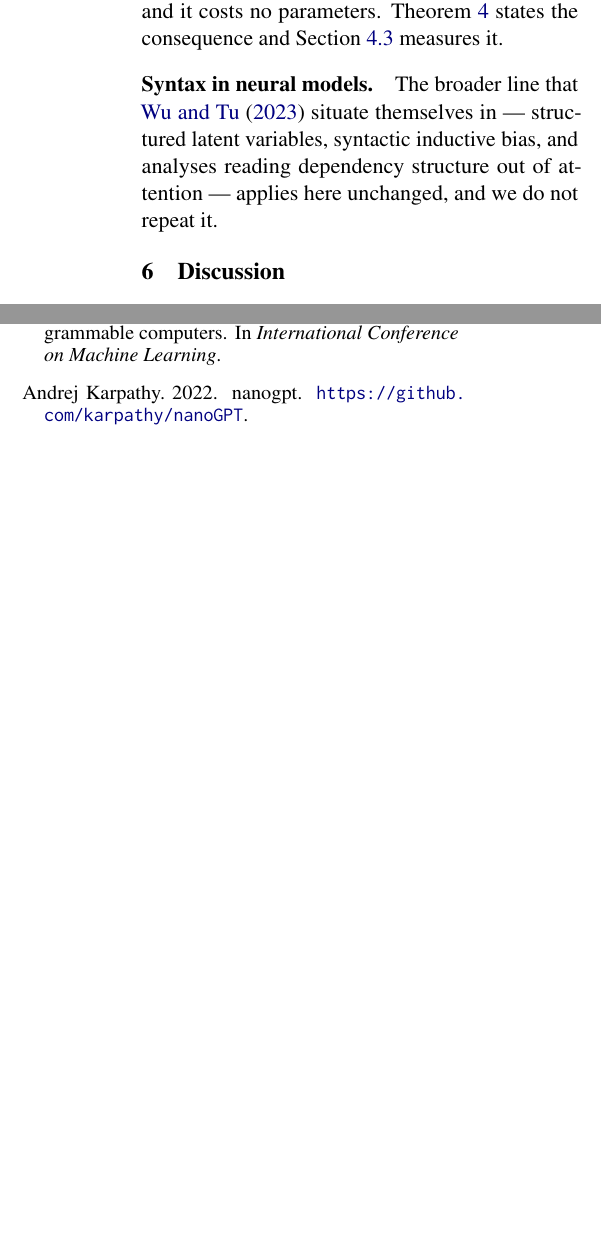
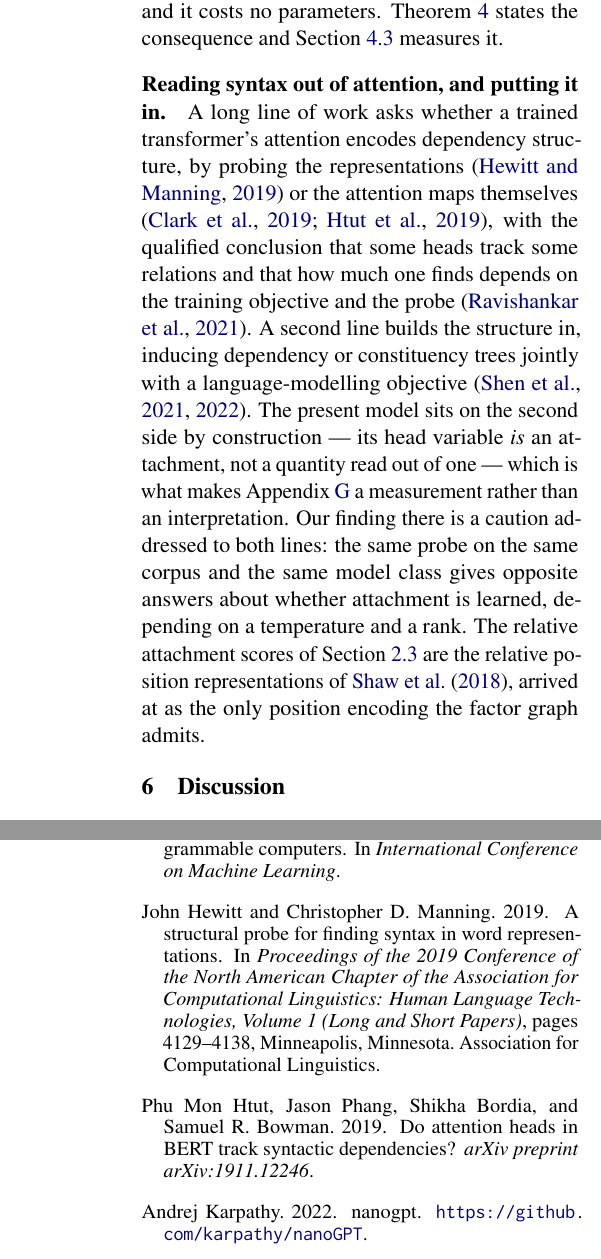
Before and after one commit to b3ly4ck/probabilistic-transformer-experiments, a LaTeX paper (paper/main.tex, which reads paper/preamble.tex, paper/refs.bib, paper/sections/05_related.tex): two parts of the columns of pages 16 and 18 of 37 before the commit and two parts of the columns of pages 16 and 19 of 37 after it, joined at a grey line, cut so that both start at the same text, the shorter picture padded with empty space. Compiled offline with pdfLaTeX.

Commit message:
v1.16.0 [add]: a Related Work paragraph on syntax that cites the work it stands on
The section had a fourth paragraph reading 'applies here unchanged, and we do not repeat it',
with no citations -- in a paper whose Appendix G claims its latent variables carry syntactic
categories and its head variables attach. Replaced with a paragraph that names both lines it
sits between: probing a trained transformer for structure (Hewitt and Manning; Clark et al.;
Htut et al.; Ravishankar et al.) and inducing structure jointly with the language-modelling
objective (StructFormer; the unsupervised dependency graph network). The point made against
them is our own: the same probe on the same corpus and model class gives opposite answers about
whether attachment is learned, depending on a temperature and a rank.

Also notes that the relative attachment scores of Section 2.3 are Shaw et al.'s relative
position representations, reached as the only position encoding the factor graph admits.

Every entry is copied from the bibliography of Wu and Tu (2023) -- a published Findings paper,
in developer files/ -- with authors, title, venue and page range as printed there, and the bib
file says so at the point they are defined. None was written from memory.

Two formatting fixes alongside: \crefalias so appendix cross-references read 'Appendix D' rather
than 'Section D' for material that is lettered, and a note at the top of F_worked_example.tex
that it holds two appendices, so G_grids.tex is in fact Appendix H.

Co-Authored-By: Claude Opus 5 <noreply@anthropic.com>

```diff
--- a/paper/preamble.tex
+++ b/paper/preamble.tex
@@ -12,6 +12,8 @@
 \usepackage{multirow}
 \usepackage{makecell}
 \usepackage[capitalise,noabbrev]{cleveref}
+\crefname{appendix}{Appendix}{Appendices}
+\Crefname{appendix}{Appendix}{Appendices}
 
 \usepackage{tikz}
 \usetikzlibrary{arrows.meta,positioning,fit,calc}
--- a/paper/refs.bib
+++ b/paper/refs.bib
@@ -116,3 +116,23 @@
   year         = {2022},
   howpublished = {\url{https://github.com/karpathy/nanoGPT}}
 }
+
+% ---------------------------------------------------------------------------------------------
+% Syntax in neural models. Every entry below is copied from the bibliography of Wu & Tu (2023),
+% `developer files/probalistic transformers article.pdf`, which is a published Findings of ACL
+% paper -- authors, title, venue and page range as printed there. That is the source, and it is
+% named here so a later reader does not have to guess where the details came from.
+
+@inproceedings{hewitt2019structural,
+  title     = {A Structural Probe for Finding Syntax in Word Representations},
+  author    = {Hewitt, John and Manning, Christopher D.},
+  booktitle = {Proceedings of the 2019 Conference of the North American Chapter of the
+               Association for Computational Linguistics: Human Language Technologies,
+               Volume 1 (Long and Short Papers)},
+  pages     = {4129--4138},
+  address   = {Minneapolis, Minnesota},
+  publisher = {Association for Computational Linguistics},
+  year      = {2019},
+}
+
+@inproceedings{clark2019what,
@@ -118,0 +145,12 @@
+  publisher = {Association for Computational Linguistics},
+  year      = {2019},
+}
+
+@article{htut2019attention,
+  title   = {Do Attention Heads in {BERT} Track Syntactic Dependencies?},
+  author  = {Htut, Phu Mon and Phang, Jason and Bordia, Shikha and Bowman, Samuel R.},
+  journal = {arXiv preprint arXiv:1911.12246},
+  year    = {2019},
+}
+
+@inproceedings{ravishankar2021attention,
@@ -118,0 +163,5 @@
+  publisher = {Association for Computational Linguistics},
+  year      = {2021},
+}
+
+@inproceedings{shen2021structformer,
@@ -118,0 +176,5 @@
+  publisher = {Association for Computational Linguistics},
+  year      = {2021},
+}
+
+@inproceedings{shen2022udgn,
@@ -118,0 +188,9 @@
+  publisher = {Association for Computational Linguistics},
+  year      = {2022},
+}
+
+@inproceedings{shaw2018self,
+  title     = {Self-Attention with Relative Position Representations},
+  author    = {Shaw, Peter and Uszkoreit, Jakob and Vaswani, Ashish},
+  booktitle = {Proceedings of the 2018 Conference of the North American Chapter of the
+               Association for Computational Linguistics: Human Language Technologies,
@@ -118,0 +200,3 @@
+  publisher = {Association for Computational Linguistics},
+  year      = {2018},
+}
--- a/paper/sections/05_related.tex
+++ b/paper/sections/05_related.tex
@@ -39,7 +39,18 @@ direction: it is what sum--product inference on the slot tree \emph{is}, with th
 components fixed by the word--label factor and the weights supplied by the prefix, and it costs
 no parameters. \Cref{prop:readout} states the consequence and \Cref{sec:exp3} measures it.
 
-\paragraph{Syntax in neural models.}
-The broader line that \citet{wu2023probabilistic} situate themselves in --- structured latent
-variables, syntactic inductive bias, and analyses reading dependency structure out of attention
---- applies here unchanged, and we do not repeat it.
+\paragraph{Reading syntax out of attention, and putting it in.}
+A long line of work asks whether a trained transformer's attention encodes dependency structure,
+by probing the representations \citep{hewitt2019structural} or the attention maps themselves
+\citep{clark2019what,htut2019attention}, with the qualified conclusion that some heads track
+some relations and that how much one finds depends on the training objective and the probe
+\citep{ravishankar2021attention}. A second line builds the structure in, inducing dependency or
+constituency trees jointly with a language-modelling objective
+\citep{shen2021structformer,shen2022udgn}. The present model sits on the second side by
+construction --- its head variable \emph{is} an attachment, not a quantity read out of one ---
+which is what makes \Cref{app:interpretability} a measurement rather than an interpretation. Our
+finding there is a caution addressed to both lines: the same probe on the same corpus and the
+same model class gives opposite answers about whether attachment is learned, depending on a
+temperature and a rank. The relative attachment scores of \Cref{sec:chain} are the relative
+position representations of \citet{shaw2018self}, arrived at as the only position encoding the
+factor graph admits.
```
Also changed, not shown: paper/main.tex (+5 -0 lines), paper/sections/F_worked_example.tex (+4 -0 lines), paper/refs.bib (30 more changed lines), 1 other file.
